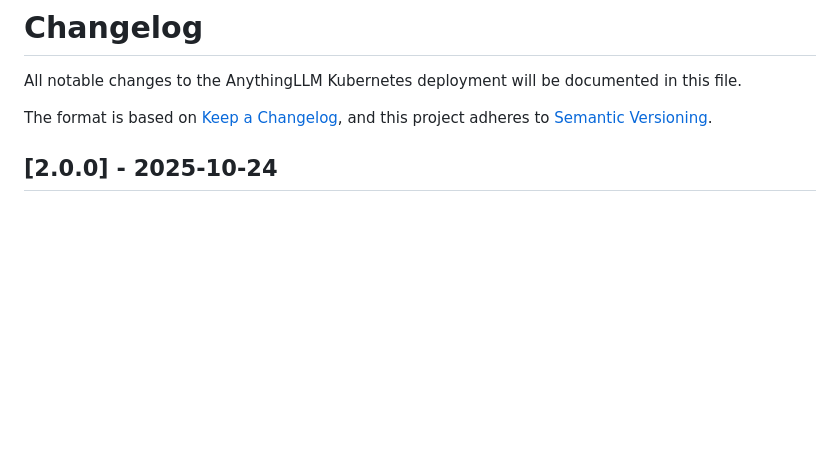
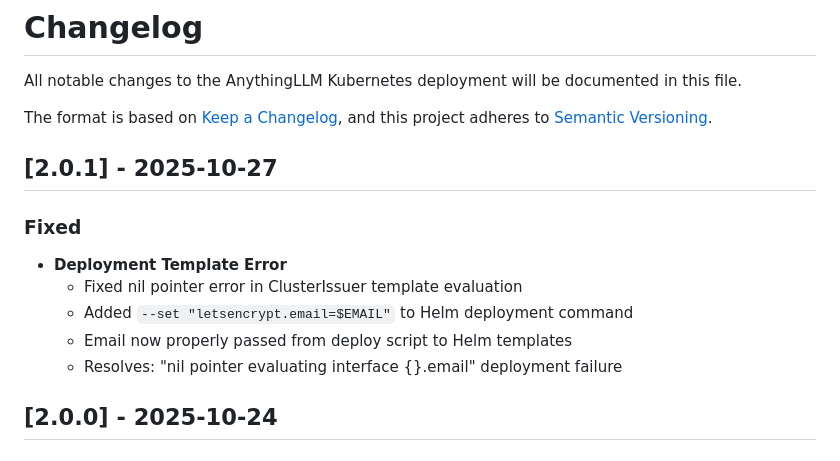
Before and after one commit to WeOwnNetwork/ai, a Markdown page: anythingllm/CHANGELOG.md, the part around the change. Rendered like a GitHub page; blank space fills up the shorter version.

Commit message:
fix(anythingllm): pass Let's Encrypt email to ClusterIssuer template
Added missing email parameter to Helm deployment command, fixing nil pointer
error in ClusterIssuer template evaluation.

```diff
--- a/anythingllm/CHANGELOG.md
+++ b/anythingllm/CHANGELOG.md
@@ -4,6 +4,15 @@ All notable changes to the AnythingLLM Kubernetes deployment will be documented
 
 The format is based on [Keep a Changelog](https://keepachangelog.com/en/1.0.0/),
 and this project adheres to [Semantic Versioning](https://semver.org/spec/v2.0.0.html).
+
+## [2.0.1] - 2025-10-27
+
+### Fixed
+- **Deployment Template Error**
+  - Fixed nil pointer error in ClusterIssuer template evaluation
+  - Added `--set "letsencrypt.email=$EMAIL"` to Helm deployment command
+  - Email now properly passed from deploy script to Helm templates
+  - Resolves: "nil pointer evaluating interface {}.email" deployment failure
 
 ## [2.0.0] - 2025-10-24
 
```
